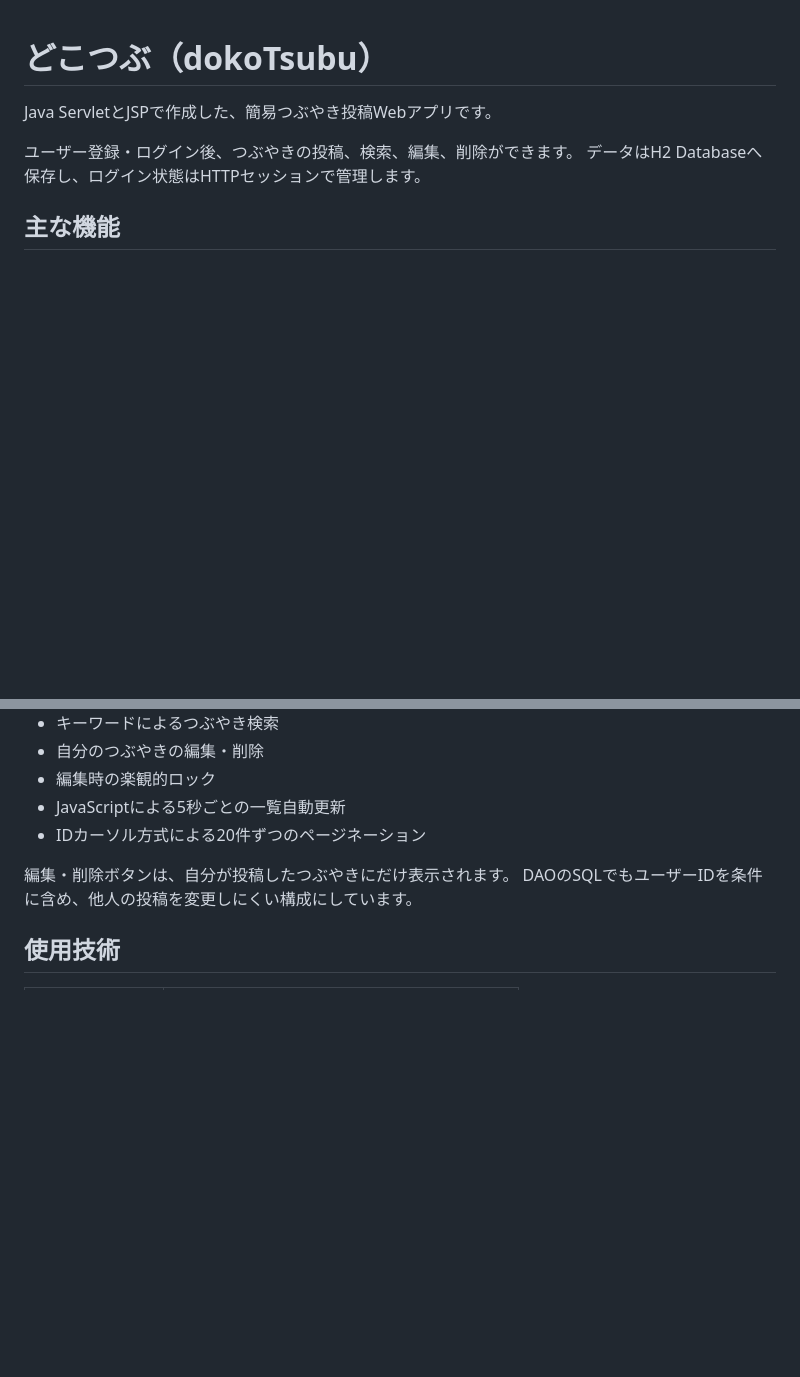
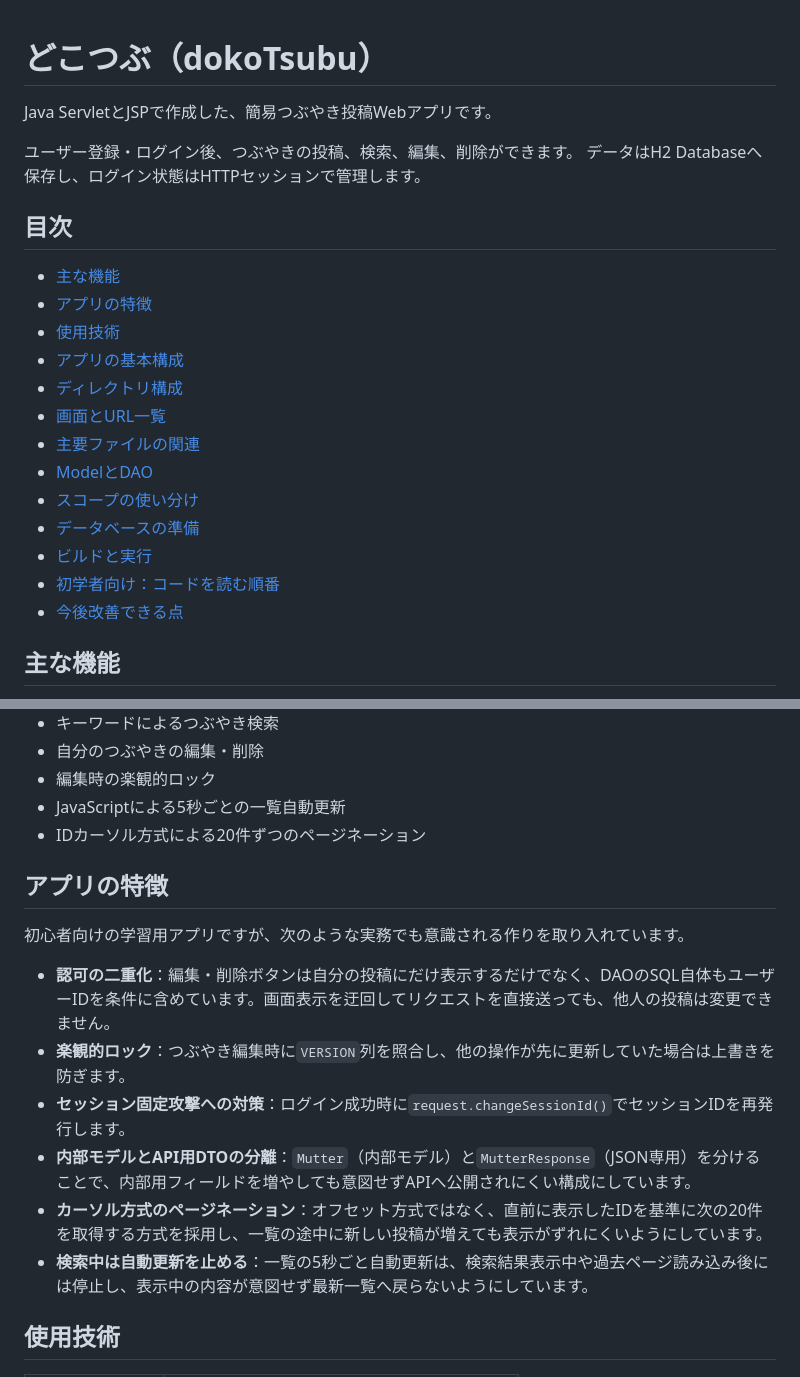
Before and after one commit to kmymyshr/dokoTsubu, a Markdown page: README.md, 2 parts joined by grey strips. GitHub-like rendering; blank space fills up the shorter version.

Commit message:
claude版README

```diff
--- a/README.md
+++ b/README.md
@@ -4,6 +4,22 @@ Java ServletとJSPで作成した、簡易つぶやき投稿Webアプリです
 
 ユーザー登録・ログイン後、つぶやきの投稿、検索、編集、削除ができます。
 データはH2 Databaseへ保存し、ログイン状態はHTTPセッションで管理します。
+
+## 目次
+
+- [主な機能](#主な機能)
+- [アプリの特徴](#アプリの特徴)
+- [使用技術](#使用技術)
+- [アプリの基本構成](#アプリの基本構成)
+- [ディレクトリ構成](#ディレクトリ構成)
+- [画面とURL一覧](#画面とurl一覧)
+- [主要ファイルの関連](#主要ファイルの関連)
+- [ModelとDAO](#modelとdao)
+- [スコープの使い分け](#スコープの使い分け)
+- [データベースの準備](#データベースの準備)
+- [ビルドと実行](#ビルドと実行)
+- [初学者向け：コードを読む順番](#初学者向けコードを読む順番)
+- [今後改善できる点](#今後改善できる点)
 
 ## 主な機能
 
@@ -17,8 +33,16 @@ Java ServletとJSPで作成した、簡易つぶやき投稿Webアプリです
 - JavaScriptによる5秒ごとの一覧自動更新
 - IDカーソル方式による20件ずつのページネーション
 
-編集・削除ボタンは、自分が投稿したつぶやきにだけ表示されます。
-DAOのSQLでもユーザーIDを条件に含め、他人の投稿を変更しにくい構成にしています。
+## アプリの特徴
+
+初心者向けの学習用アプリですが、次のような実務でも意識される作りを取り入れています。
+
+- **認可の二重化**：編集・削除ボタンは自分の投稿にだけ表示するだけでなく、DAOのSQL自体もユーザーIDを条件に含めています。画面表示を迂回してリクエストを直接送っても、他人の投稿は変更できません。
+- **楽観的ロック**：つぶやき編集時に`VERSION`列を照合し、他の操作が先に更新していた場合は上書きを防ぎます。
+- **セッション固定攻撃への対策**：ログイン成功時に`request.changeSessionId()`でセッションIDを再発行します。
+- **内部モデルとAPI用DTOの分離**：`Mutter`（内部モデル）と`MutterResponse`（JSON専用）を分けることで、内部用フィールドを増やしても意図せずAPIへ公開されにくい構成にしています。
+- **カーソル方式のページネーション**：オフセット方式ではなく、直前に表示したIDを基準に次の20件を取得する方式を採用し、一覧の途中に新しい投稿が増えても表示がずれにくいようにしています。
+- **検索中は自動更新を止める**：一覧の5秒ごと自動更新は、検索結果表示中や過去ページ読み込み後には停止し、表示中の内容が意図せず最新一覧へ戻らないようにしています。
 
 ## 使用技術
 
```
Also changed, not shown: other parts of README.md (+19 -17 lines).
